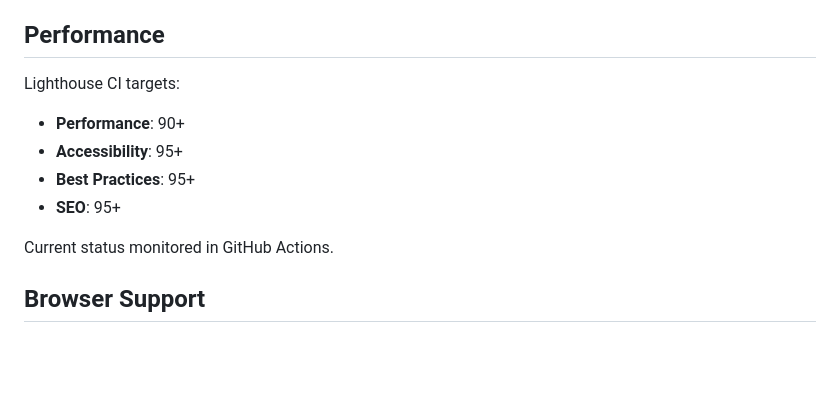
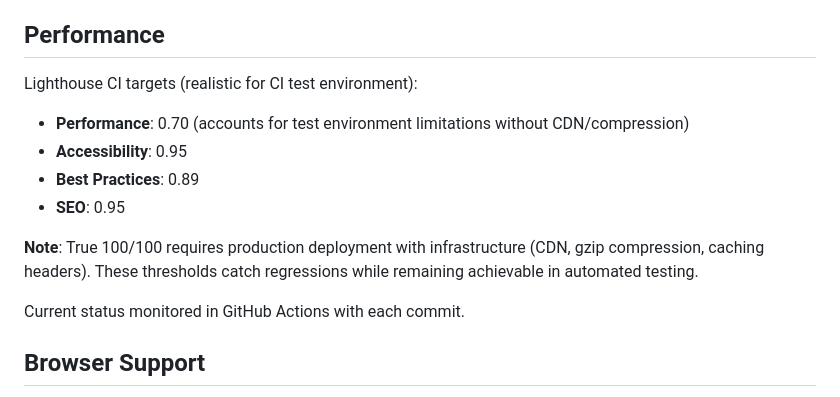
Before and after one commit to chrispivonka/chrispivonka.com, a Markdown page: README.md, the part around the change. GitHub-like rendering; blank space fills up the shorter version.

```diff
--- a/README.md
+++ b/README.md
@@ -187,14 +187,16 @@ The following secrets are required for deployment:
 
 ## Performance
 
-Lighthouse CI targets:
+Lighthouse CI targets (realistic for CI test environment):
 
-- **Performance**: 90+
-- **Accessibility**: 95+
-- **Best Practices**: 95+
-- **SEO**: 95+
+- **Performance**: 0.70 (accounts for test environment limitations without CDN/compression)
+- **Accessibility**: 0.95
+- **Best Practices**: 0.89
+- **SEO**: 0.95
 
-Current status monitored in GitHub Actions.
+**Note**: True 100/100 requires production deployment with infrastructure (CDN, gzip compression, caching headers). These thresholds catch regressions while remaining achievable in automated testing.
+
+Current status monitored in GitHub Actions with each commit.
 
 ## Browser Support
 
```
Also changed, not shown: DEPLOYMENT.md (added, +182 -0 lines).
